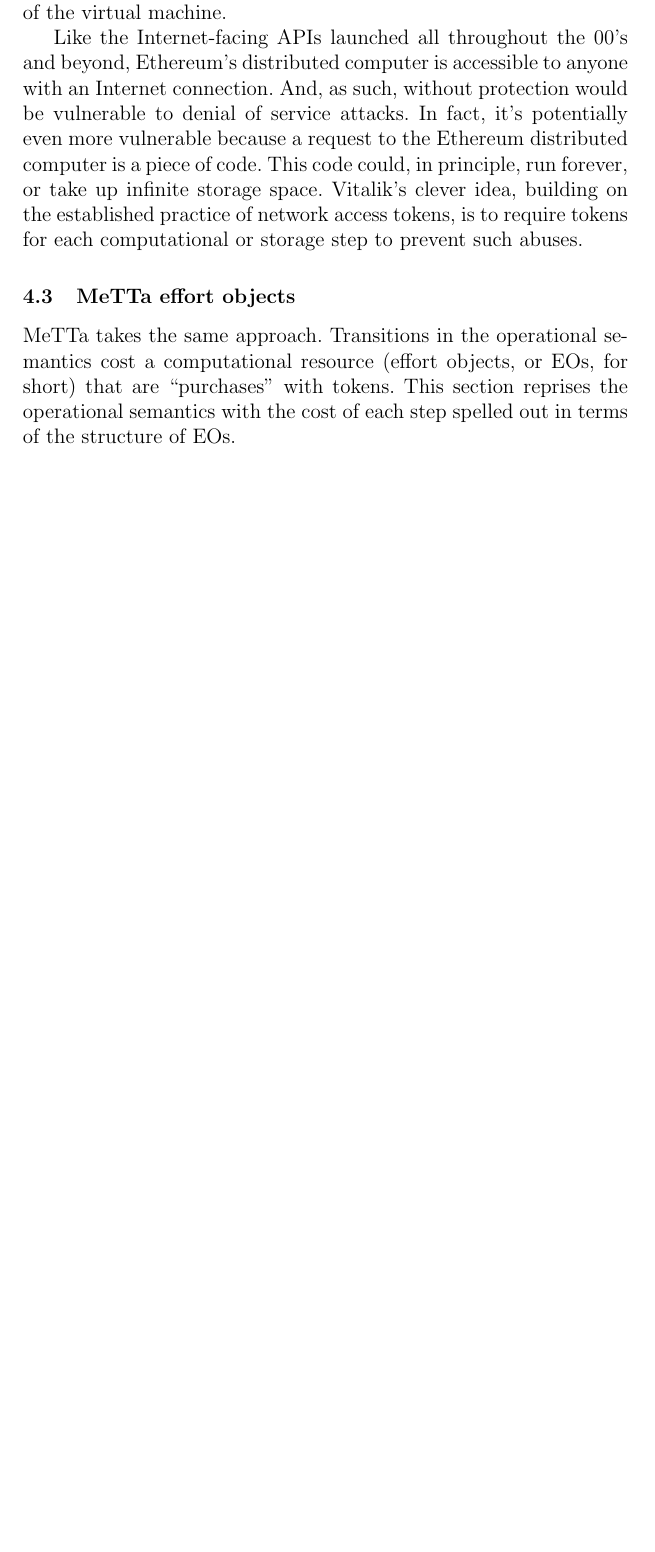
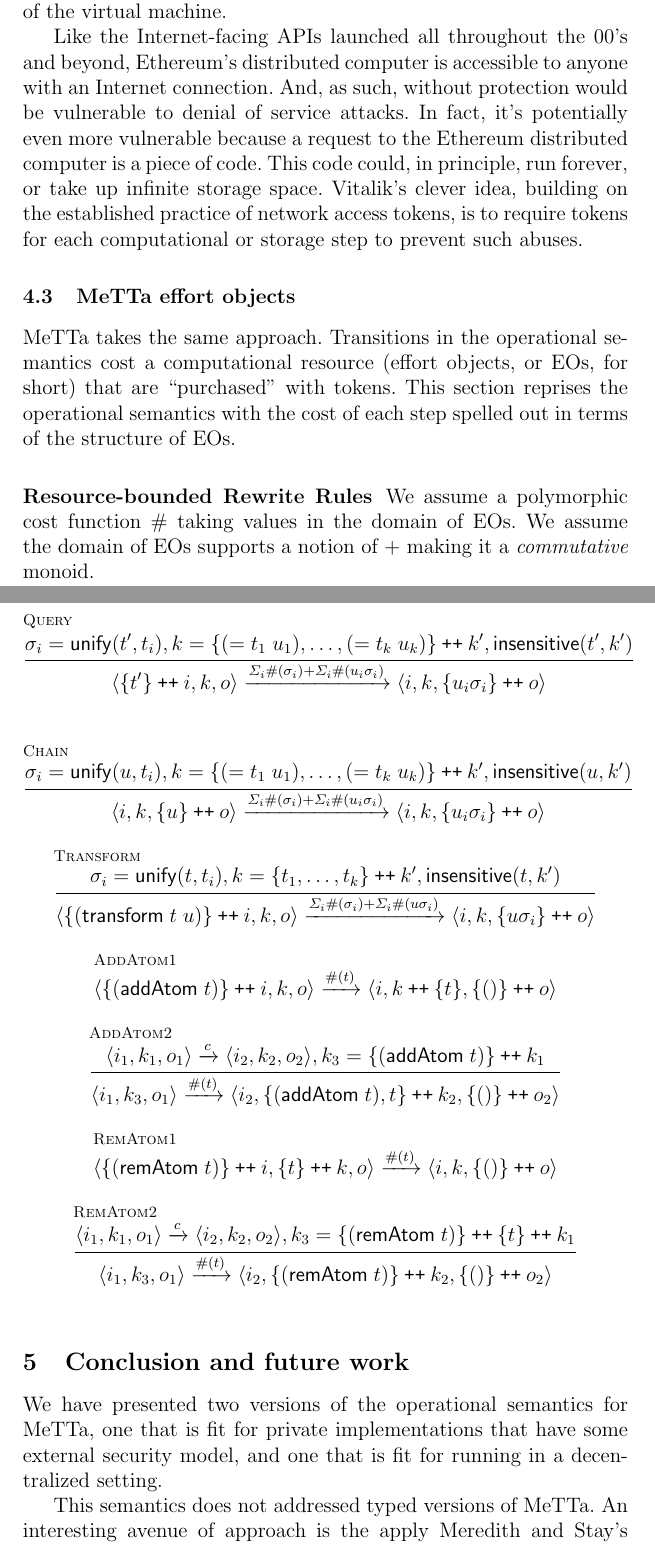
Before and after one commit to leithaus/rho4u, a LaTeX thesis (ai/mops/mops.tex, which reads ai/mops/mops.conclusion.tex, ai/mops/mops.cost.tex): part of page 12 of 12 before the commit and two parts of pages 12 and 13 of 14 after it, the two joined at a grey line, cut so that both start at the same text, the shorter picture padded with empty space. Compiled offline with pdfLaTeX; a LaTeX package or settings file that is missing is left out.

Commit message:
added resource bounded rewrite rules and conclusion

```diff
--- /dev/null
+++ b/ai/mops/mops.conclusion.tex
@@ -0,0 +1,5 @@
+\section{Conclusion and future work}
+
+We have presented two versions of the operational semantics for MeTTa, one that is fit for private implementations that have some external security model, and one that is fit for running in a decentralized setting.
+
+This semantics does not addressed typed versions of MeTTa. An interesting avenue of approach is the apply Meredith and Stay's OSLF to this semantics to derive a type system for MeTTa that includes spatial and behavioral types.
--- a/ai/mops/mops.cost.tex
+++ b/ai/mops/mops.cost.tex
@@ -17,4 +17,23 @@ Satoshi’s discovery of a new class of economically secured, leaderless distrib
 Like the Internet-facing APIs launched all throughout the 00’s and beyond, Ethereum’s distributed computer is accessible to anyone with an Internet connection. And, as such, without protection would be vulnerable to denial of service  attacks. In fact, it’s potentially even more vulnerable because a request to the Ethereum distributed computer is a piece of code. This code could, in principle, run forever, or take up infinite storage space. Vitalik’s clever idea, building on the established practice of network access tokens, is to require tokens for each computational or storage step to prevent such abuses.
 
 \subsection{MeTTa effort objects}
-MeTTa takes the same approach. Transitions in the operational semantics cost a computational resource (effort objects, or EOs, for short) that are ``purchases'' with tokens. This section reprises the operational semantics with the cost of each step spelled out in terms of the structure of EOs.
+MeTTa takes the same approach. Transitions in the operational semantics cost a computational resource (effort objects, or EOs, for short) that are ``purchased'' with tokens. This section reprises the operational semantics with the cost of each step spelled out in terms of the structure of EOs.
+
+\subsubsection{Resource-bounded Rewrite Rules}
+
+We assume a polymorphic cost function $\mathsf{\#}$ taking values in the domain of EOs. We assume the domain of EOs supports a notion of $+$ making it a \emph{commutative} monoid.
+
+\begin{mathpar}
+  \inferrule* [lab=Query]{\sigma_{i} = \mathsf{unify}(t',t_{i}), k = \mathsf{\{} (\mathsf{=}\; t_{1} \; u_{1}), \ldots, (\mathsf{=}\; t_{k} \; u_{k}) \mathsf{\}} \pplus k', \mathsf{insensitive}(t',k')}{\langle \mathsf{\{} t' \mathsf{\}} \pplus i, k, o \rangle \xrightarrow{\Sigma_{i}\mathsf{\#}(\sigma_{i}) + \Sigma_{i}\mathsf{\#}(u_{i}\sigma_{i})} \langle i, k, \mathsf{\{} u_{i}\sigma_{i} \mathsf{\}} \pplus o \rangle} \\
+  \and
+  \inferrule* [lab=Chain]{\sigma_{i} = \mathsf{unify}(u,t_{i}), k = \mathsf{\{} (\mathsf{=}\; t_{1} \; u_{1}), \ldots, (\mathsf{=}\; t_{k} \; u_{k}) \mathsf{\}} \pplus k', \mathsf{insensitive}(u,k')}{\langle i, k, \mathsf{\{} u \mathsf{\}} \pplus o \rangle \xrightarrow{\Sigma_{i}\mathsf{\#}(\sigma_{i}) + \Sigma_{i}\mathsf{\#}(u_{i}\sigma_{i})} \langle i, k, \mathsf{\{} u_{i}\sigma_{i} \mathsf{\}} \pplus o \rangle} \\
+  \and
+  \inferrule* [lab=Transform]{\sigma_{i} = \mathsf{unify}(t,t_{i}), k = \mathsf{\{} t_{1}, \ldots, t_{k} \mathsf{\}} \pplus k',\mathsf{insensitive}(t,k') }{\langle \mathsf{\{} \mathsf{(}\mathsf{transform}\; t \; u\mathsf{)} \mathsf{\}} \pplus i, k, o \rangle \xrightarrow{\Sigma_{i}\mathsf{\#}(\sigma_{i}) + \Sigma_{i}\mathsf{\#}(u\sigma_{i})} \langle i, k, \mathsf{\{} u\sigma_{i} \mathsf{\}} \pplus o \rangle} \\
+  \and
+  \inferrule* [lab=AddAtom1]{}{\langle \mathsf{\{} \mathsf{(} \mathsf{addAtom}\; t\mathsf{)}\mathsf{\}}  \pplus i, k, o \rangle \xrightarrow{\mathsf{\#}(t)} \langle i, k \pplus \mathsf{\{} t\mathsf{\}},  \mathsf{\{} \mathsf{()}\mathsf{\}} \pplus o \rangle} \\
+  \and
+  \inferrule* [lab=AddAtom2]{\langle i_{1}, k_{1}, o_{1}\rangle \xrightarrow{c} \langle i_{2}, k_{2}, o_{2} \rangle, k_{3} = \mathsf{\{} \mathsf{(} \mathsf{addAtom}\; t\mathsf{)}\mathsf{\}} \pplus k_{1}}{\langle i_{1}, k_{3}, o_{1}\rangle \xrightarrow{\mathsf{\#}(t)} \langle i_{2}, \mathsf{\{} \mathsf{(} \mathsf{addAtom}\; t\mathsf{)}, t\mathsf{\}} \pplus k_{2}, \mathsf{\{} \mathsf{()}\mathsf{\}} \pplus o_{2} \rangle} \\
+  \inferrule* [lab=RemAtom1]{}{\langle \mathsf{\{} \mathsf{(} \mathsf{remAtom}\; t\mathsf{)}\mathsf{\}}  \pplus i, \mathsf{\{} t \mathsf{\}} \pplus k, o \rangle \xrightarrow{\mathsf{\#}(t)} \langle i, k,  \mathsf{\{} \mathsf{()}\mathsf{\}} \pplus o \rangle} \\
+  \and
+  \inferrule* [lab=RemAtom2]{\langle i_{1}, k_{1}, o_{1}\rangle \xrightarrow{c} \langle i_{2}, k_{2}, o_{2} \rangle, k_{3} = \mathsf{\{} \mathsf{(} \mathsf{remAtom}\; t\mathsf{)} \mathsf{\}} \pplus \mathsf{\{} t \mathsf{\}} \pplus k_{1}}{\langle i_{1}, k_{3}, o_{1}\rangle \xrightarrow{\mathsf{\#}(t)} \langle i_{2}, \mathsf{\{} \mathsf{(} \mathsf{remAtom}\; t\mathsf{)}\mathsf{\}} \pplus k_{2}, \mathsf{\{} \mathsf{()}\mathsf{\}} \pplus o_{2} \rangle} \\
+\end{mathpar}
```
Also changed, not shown: ai/mops/mops.mettaopsem.tex (+1 -1 lines), ai/mops/mops.tex (+2 -0 lines), ai/mops/mops.pdf.
